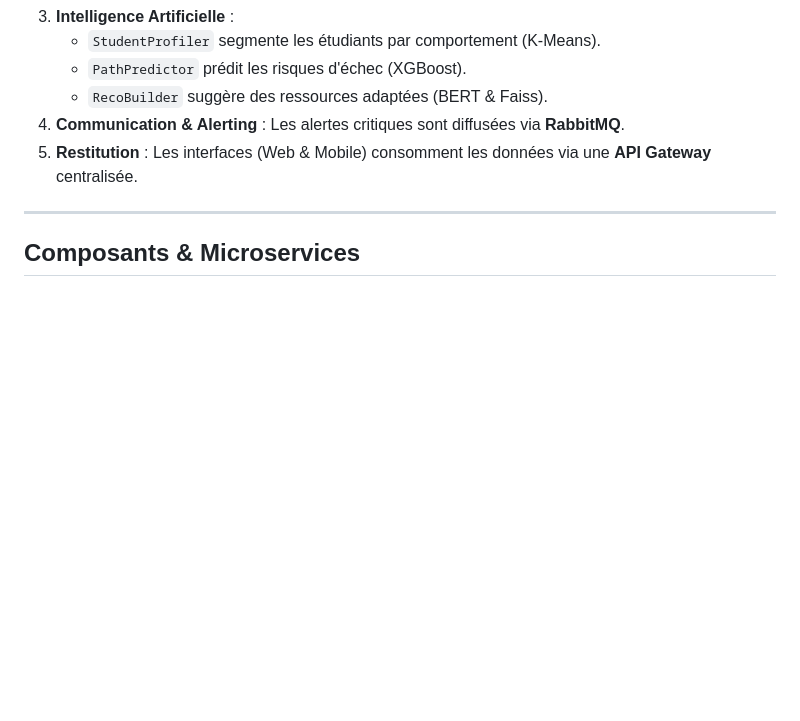
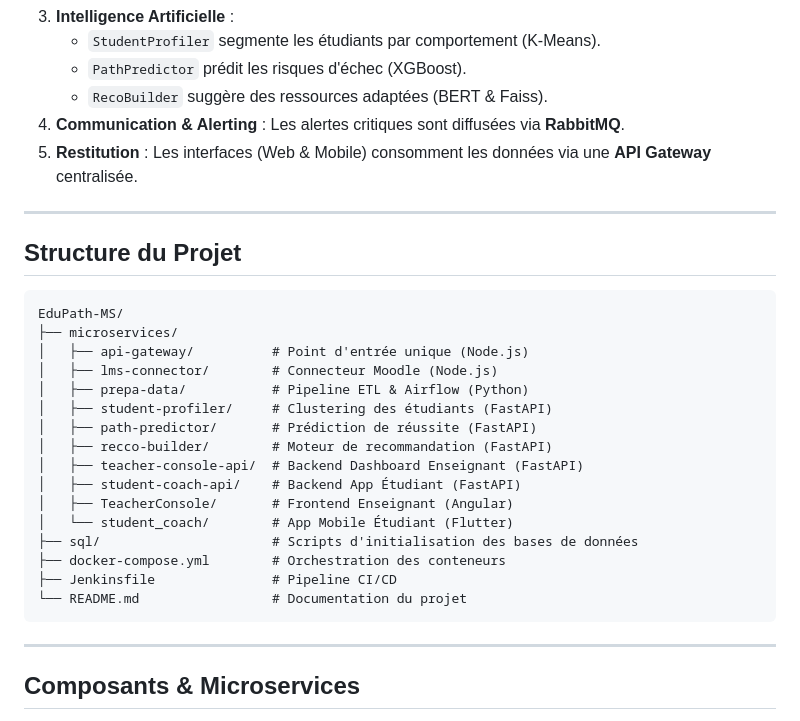
Before and after one commit to Khaoula2001/EduPath-MS, a Markdown page: README.md, the part around the change. GitHub-like rendering; blank space fills up the shorter version.

Commit message:
edit REAMDME

````diff
--- a/README.md
+++ b/README.md
@@ -17,6 +17,29 @@ Le projet adopte une architecture microservices sécurisée et orientée événe
     -   `RecoBuilder` suggère des ressources adaptées (BERT & Faiss).
 4.  **Communication & Alerting** : Les alertes critiques sont diffusées via **RabbitMQ**.
 5.  **Restitution** : Les interfaces (Web & Mobile) consomment les données via une **API Gateway** centralisée.
+
+---
+
+## Structure du Projet
+
+```
+EduPath-MS/
+├── microservices/
+│   ├── api-gateway/          # Point d'entrée unique (Node.js)
+│   ├── lms-connector/        # Connecteur Moodle (Node.js)
+│   ├── prepa-data/           # Pipeline ETL & Airflow (Python)
+│   ├── student-profiler/     # Clustering des étudiants (FastAPI)
+│   ├── path-predictor/       # Prédiction de réussite (FastAPI)
+│   ├── recco-builder/        # Moteur de recommandation (FastAPI)
+│   ├── teacher-console-api/  # Backend Dashboard Enseignant (FastAPI)
+│   ├── student-coach-api/    # Backend App Étudiant (FastAPI)
+│   ├── TeacherConsole/       # Frontend Enseignant (Angular)
+│   └── student_coach/        # App Mobile Étudiant (Flutter)
+├── sql/                      # Scripts d'initialisation des bases de données
+├── docker-compose.yml        # Orchestration des conteneurs
+├── Jenkinsfile               # Pipeline CI/CD
+└── README.md                 # Documentation du projet
+```
 
 ---
 
````
